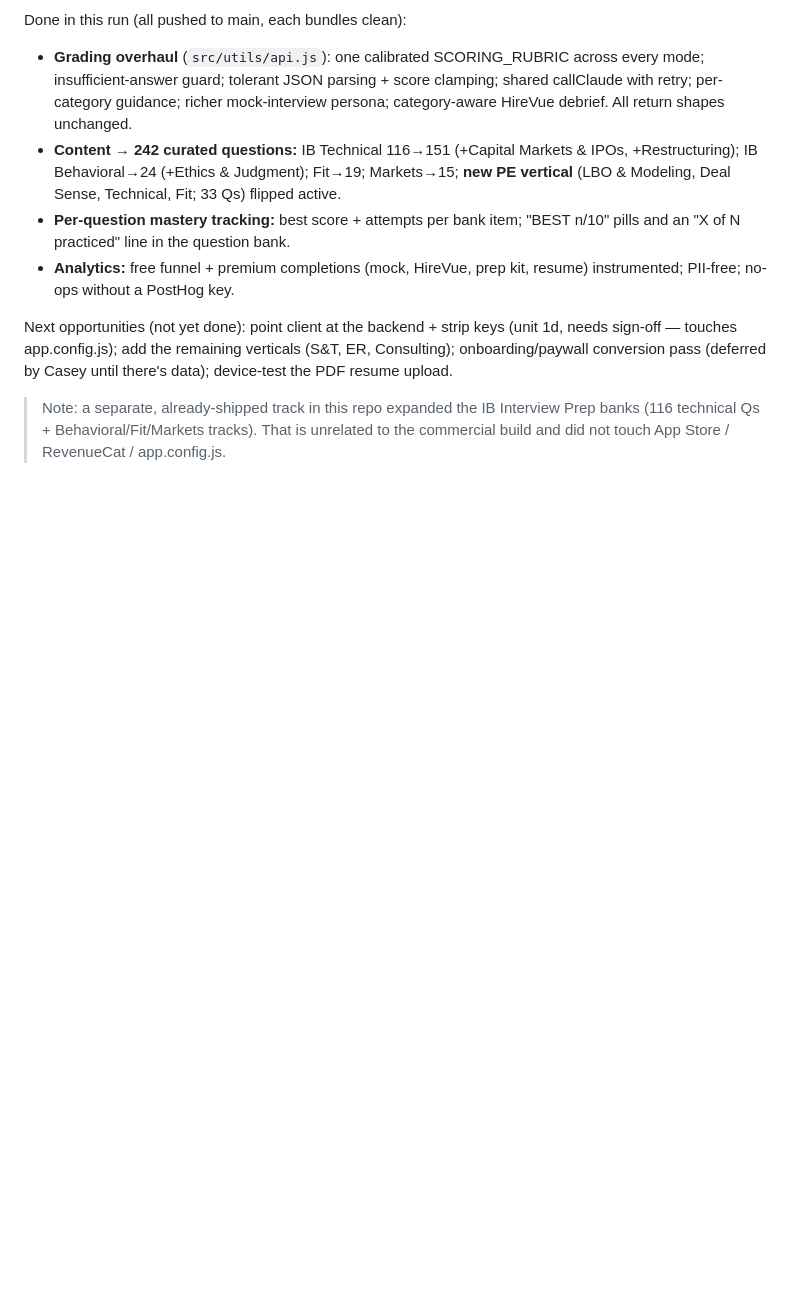
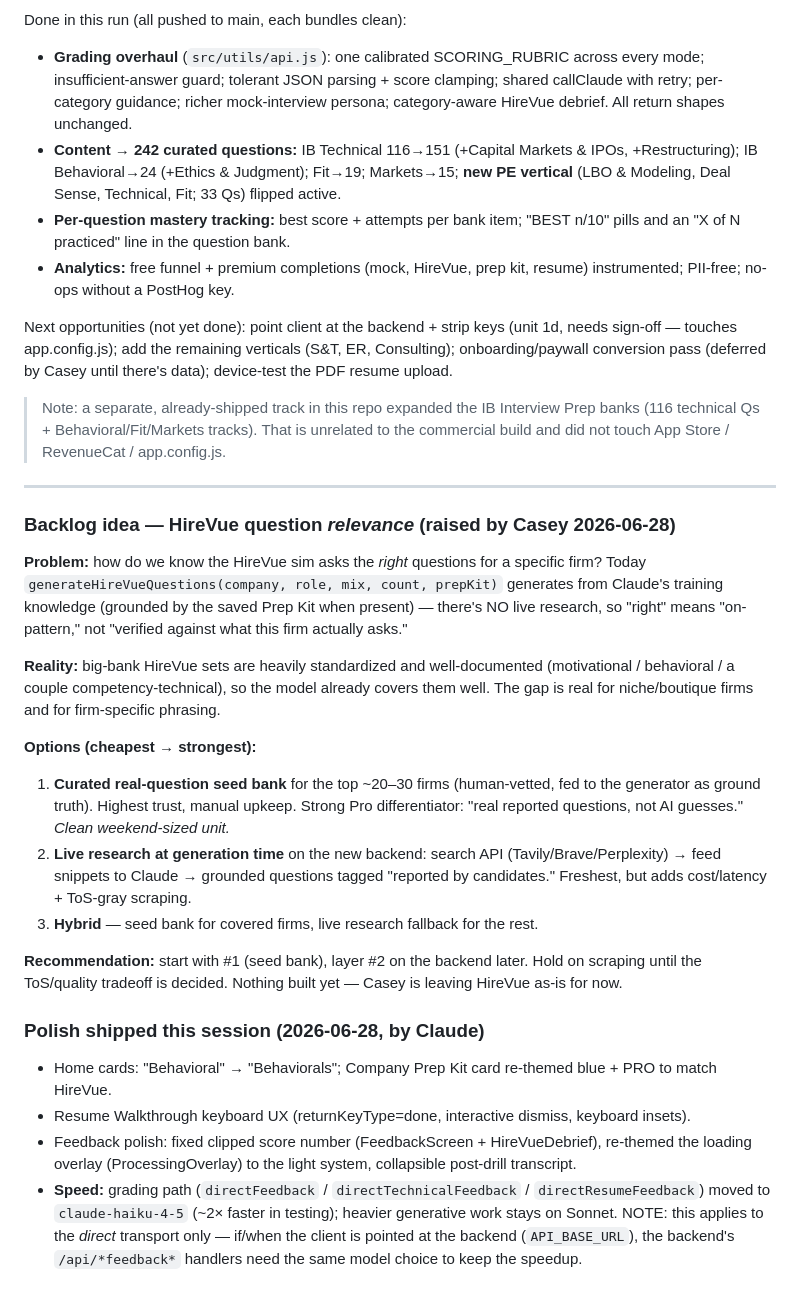
Before and after one commit to caseyraffone/chrm, a Markdown page: GOAL.md, the part around the change. Drawn GitHub-style; blank space fills up the shorter version.

Commit message:
Document HireVue question-relevance backlog + this session's polish
Capture Casey's question about firm-specific HireVue question accuracy
(curated seed bank vs live research vs hybrid) so it's not lost, plus a
log of the UI/speed polish shipped this session.

Co-Authored-By: Claude Sonnet 4.6 <noreply@anthropic.com>
Claude-Session: https://claude.ai/code/session_017YfjtmQDVTYEgGnPod4VGa

```diff
--- a/GOAL.md
+++ b/GOAL.md
@@ -214,3 +214,47 @@ until there's data); device-test the PDF resume upload.
 > Note: a separate, already-shipped track in this repo expanded the IB Interview
 > Prep banks (116 technical Qs + Behavioral/Fit/Markets tracks). That is unrelated
 > to the commercial build and did not touch App Store / RevenueCat / app.config.js.
+
+---
+
+### Backlog idea — HireVue question *relevance* (raised by Casey 2026-06-28)
+
+**Problem:** how do we know the HireVue sim asks the *right* questions for a
+specific firm? Today `generateHireVueQuestions(company, role, mix, count, prepKit)`
+generates from Claude's training knowledge (grounded by the saved Prep Kit when
+present) — there's NO live research, so "right" means "on-pattern," not "verified
+against what this firm actually asks."
+
+**Reality:** big-bank HireVue sets are heavily standardized and well-documented
+(motivational / behavioral / a couple competency-technical), so the model already
+covers them well. The gap is real for niche/boutique firms and for firm-specific
+phrasing.
+
+**Options (cheapest → strongest):**
+1. **Curated real-question seed bank** for the top ~20–30 firms (human-vetted,
+   fed to the generator as ground truth). Highest trust, manual upkeep. Strong Pro
+   differentiator: "real reported questions, not AI guesses." *Clean weekend-sized
+   unit.*
+2. **Live research at generation time** on the new backend: search API
+   (Tavily/Brave/Perplexity) → feed snippets to Claude → grounded questions tagged
+   "reported by candidates." Freshest, but adds cost/latency + ToS-gray scraping.
+3. **Hybrid** — seed bank for covered firms, live research fallback for the rest.
+
+**Recommendation:** start with #1 (seed bank), layer #2 on the backend later.
+Hold on scraping until the ToS/quality tradeoff is decided. Nothing built yet —
+Casey is leaving HireVue as-is for now.
+
+### Polish shipped this session (2026-06-28, by Claude)
+- Home cards: "Behavioral" → "Behaviorals"; Company Prep Kit card re-themed blue +
+  PRO to match HireVue.
+- Resume Walkthrough keyboard UX (returnKeyType=done, interactive dismiss,
+  keyboard insets).
+- Feedback polish: fixed clipped score number (FeedbackScreen + HireVueDebrief),
+  re-themed the loading overlay (ProcessingOverlay) to the light system,
+  collapsible post-drill transcript.
+- **Speed:** grading path (`directFeedback` / `directTechnicalFeedback` /
+  `directResumeFeedback`) moved to `claude-haiku-4-5` (~2× faster in testing);
+  heavier generative work stays on Sonnet. NOTE: this applies to the *direct*
+  transport only — if/when the client is pointed at the backend (`API_BASE_URL`),
+  the backend's `/api/*feedback*` handlers need the same model choice to keep the
+  speedup.
```
